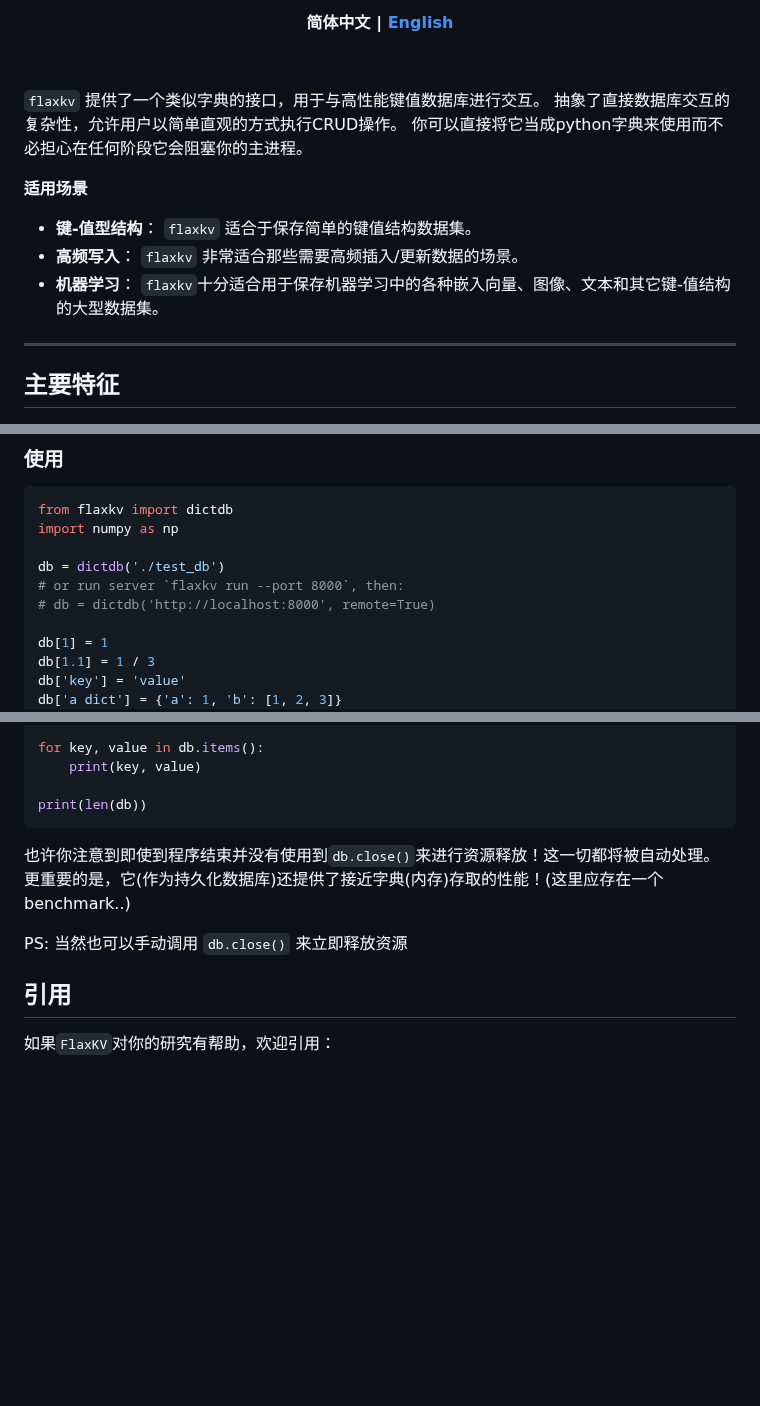
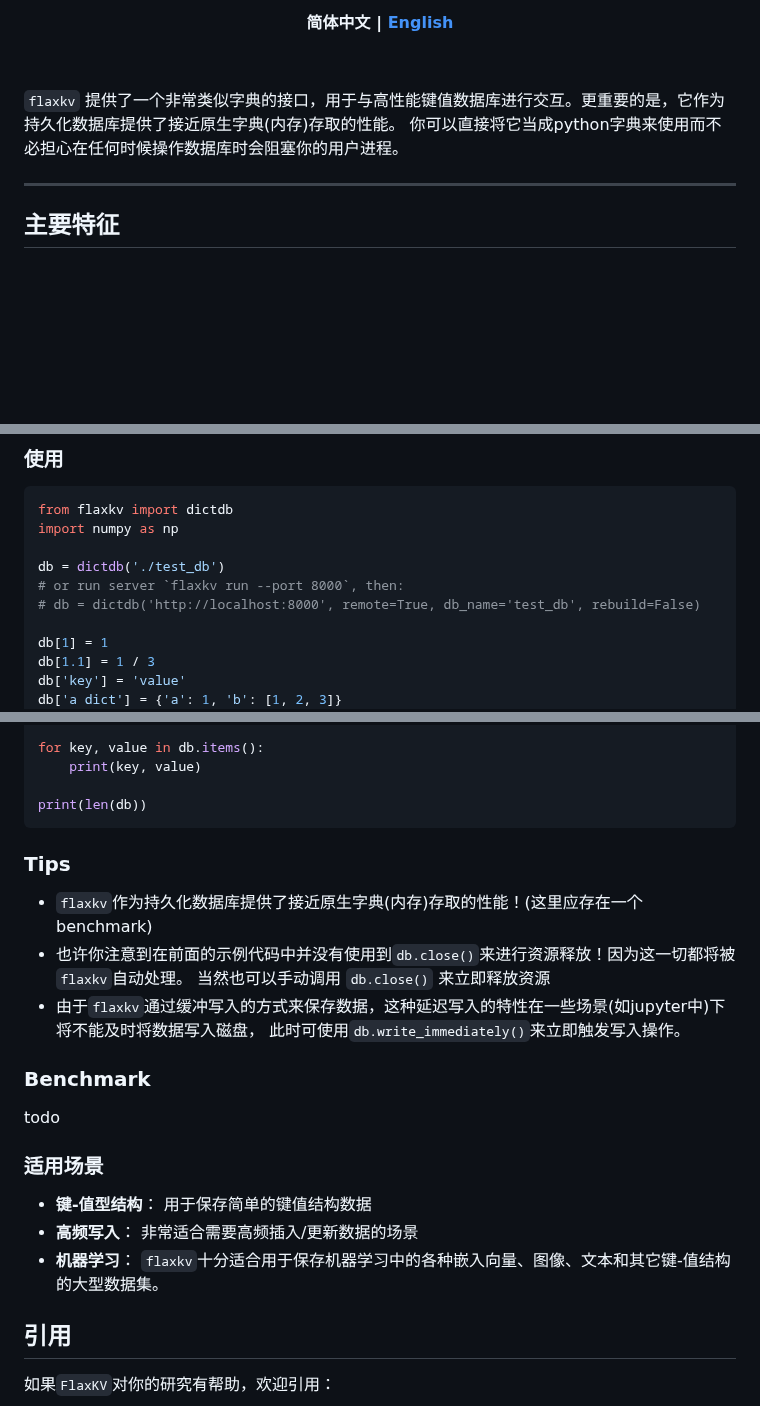
Before and after one commit to KenyonY/flaxkv, a Markdown page: README_ZH.md, 3 parts joined by grey strips. GitHub-like rendering; blank space fills up the shorter version.

````diff
--- a/README_ZH.md
+++ b/README_ZH.md
@@ -40,18 +40,8 @@
 
 
 
-`flaxkv` 提供了一个类似字典的接口，用于与高性能键值数据库进行交互。
-抽象了直接数据库交互的复杂性，允许用户以简单直观的方式执行CRUD操作。
-你可以直接将它当成python字典来使用而不必担心在任何阶段它会阻塞你的主进程。
-
-**适用场景**
-
-- **键-值型结构**：
-  `flaxkv` 适合于保存简单的键值结构数据集。
-- **高频写入**：
-  `flaxkv` 非常适合那些需要高频插入/更新数据的场景。
-- **机器学习**：
-  `flaxkv`十分适合用于保存机器学习中的各种嵌入向量、图像、文本和其它键-值结构的大型数据集。
+`flaxkv` 提供了一个非常类似字典的接口，用于与高性能键值数据库进行交互。更重要的是，它作为持久化数据库提供了接近原生字典(内存)存取的性能。
+你可以直接将它当成python字典来使用而不必担心在任何时候操作数据库时会阻塞你的用户进程。
 
 ---
 
@@ -91,7 +81,7 @@ import numpy as np
 
 db = dictdb('./test_db')
 # or run server `flaxkv run --port 8000`, then:
-# db = dictdb('http://localhost:8000', remote=True)
+# db = dictdb('http://localhost:8000', remote=True, db_name='test_db', rebuild=False)
 
 db[1] = 1
 db[1.1] = 1 / 3
@@ -116,10 +106,27 @@ for key, value in db.items():
 
 print(len(db))
 ```
-也许你注意到即使到程序结束并没有使用到`db.close()`来进行资源释放！这一切都将被自动处理。
-更重要的是，它(作为持久化数据库)还提供了接近字典(内存)存取的性能！(这里应存在一个benchmark..)
 
-PS: 当然也可以手动调用 `db.close()` 来立即释放资源
+
+### Tips
+
+- `flaxkv`作为持久化数据库提供了接近原生字典(内存)存取的性能！(这里应存在一个benchmark)
+- 也许你注意到在前面的示例代码中并没有使用到`db.close()`来进行资源释放！因为这一切都将被`flaxkv`自动处理。 当然也可以手动调用 `db.close()` 来立即释放资源
+- 由于`flaxkv`通过缓冲写入的方式来保存数据，这种延迟写入的特性在一些场景(如jupyter中)下将不能及时将数据写入磁盘，
+此时可使用`db.write_immediately()`来立即触发写入操作。
+
+### Benchmark
+todo
+
+
+### 适用场景
+
+- **键-值型结构**：
+  用于保存简单的键值结构数据
+- **高频写入**：
+  非常适合需要高频插入/更新数据的场景
+- **机器学习**：
+  `flaxkv`十分适合用于保存机器学习中的各种嵌入向量、图像、文本和其它键-值结构的大型数据集。
 
 
 ## 引用
````
Also changed, not shown: README.md (+18 -18 lines).
